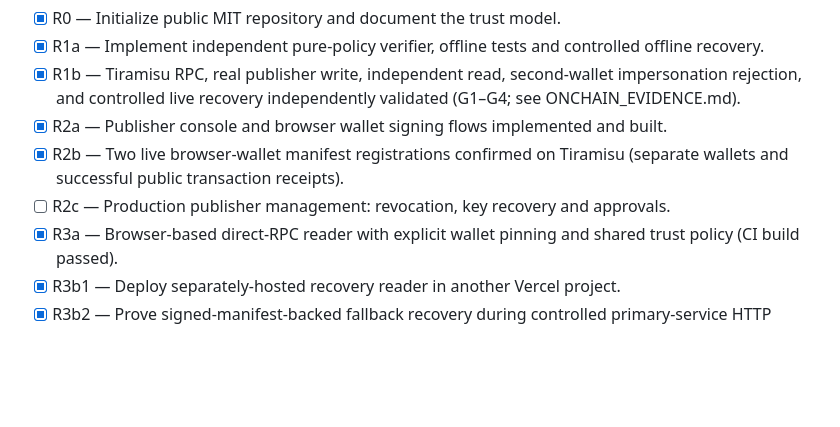
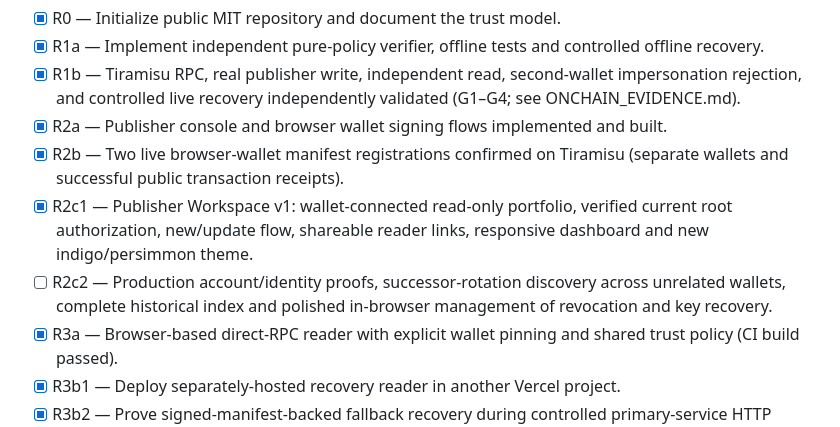
Before and after one commit to victorkay97/RelayLine, a Markdown page: docs/ROADMAP.md, the part around the change. Drawn GitHub-style; blank space fills up the shorter version.

Commit message:
docs(workspace): document read-only wallet portfolio and honest current limitations

```diff
--- a/docs/ROADMAP.md
+++ b/docs/ROADMAP.md
@@ -5,7 +5,8 @@
 - [x] R1b — Tiramisu RPC, real publisher write, independent read, second-wallet impersonation rejection, and controlled live recovery independently validated (G1–G4; see ONCHAIN_EVIDENCE.md).
 - [x] R2a — Publisher console and browser wallet signing flows implemented and built.
 - [x] R2b — Two live browser-wallet manifest registrations confirmed on Tiramisu (separate wallets and successful public transaction receipts).
-- [ ] R2c — Production publisher management: revocation, key recovery and approvals.
+- [x] R2c1 — Publisher Workspace v1: wallet-connected read-only portfolio, verified current root authorization, new/update flow, shareable reader links, responsive dashboard and new indigo/persimmon theme.
+- [ ] R2c2 — Production account/identity proofs, successor-rotation discovery across unrelated wallets, complete historical index and polished in-browser management of revocation and key recovery.
 - [x] R3a — Browser-based direct-RPC reader with explicit wallet pinning and shared trust policy (CI build passed).
 - [x] R3b1 — Deploy separately-hosted recovery reader in another Vercel project.
 - [x] R3b2 — Prove signed-manifest-backed fallback recovery during controlled primary-service HTTP outage; reader queries Arkiv without RelayLine backend. Full publisher-host outage not separately tested.
```
